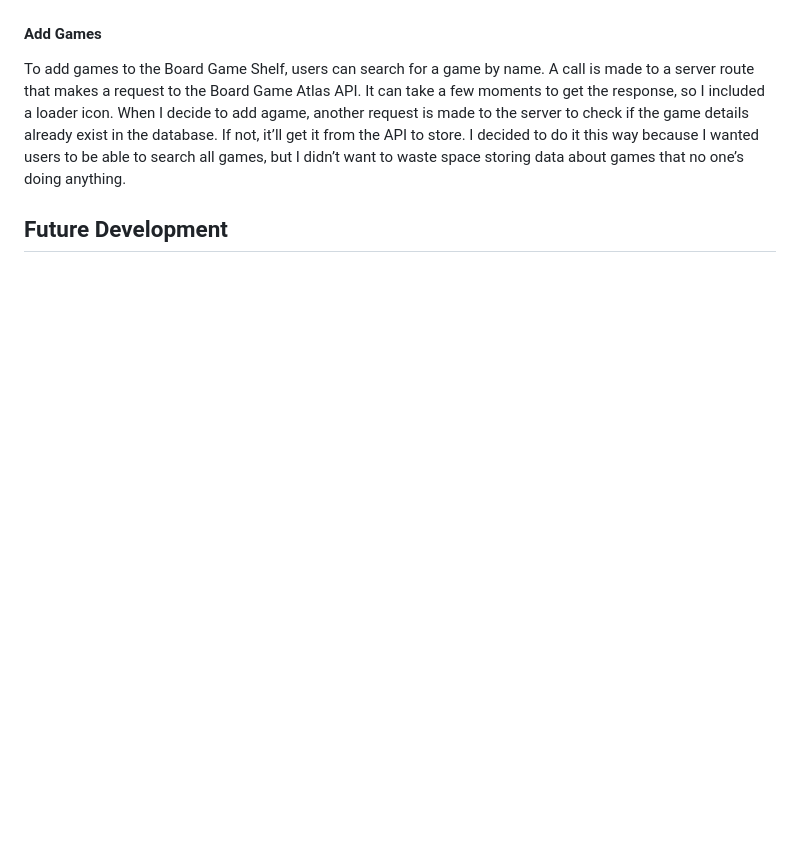
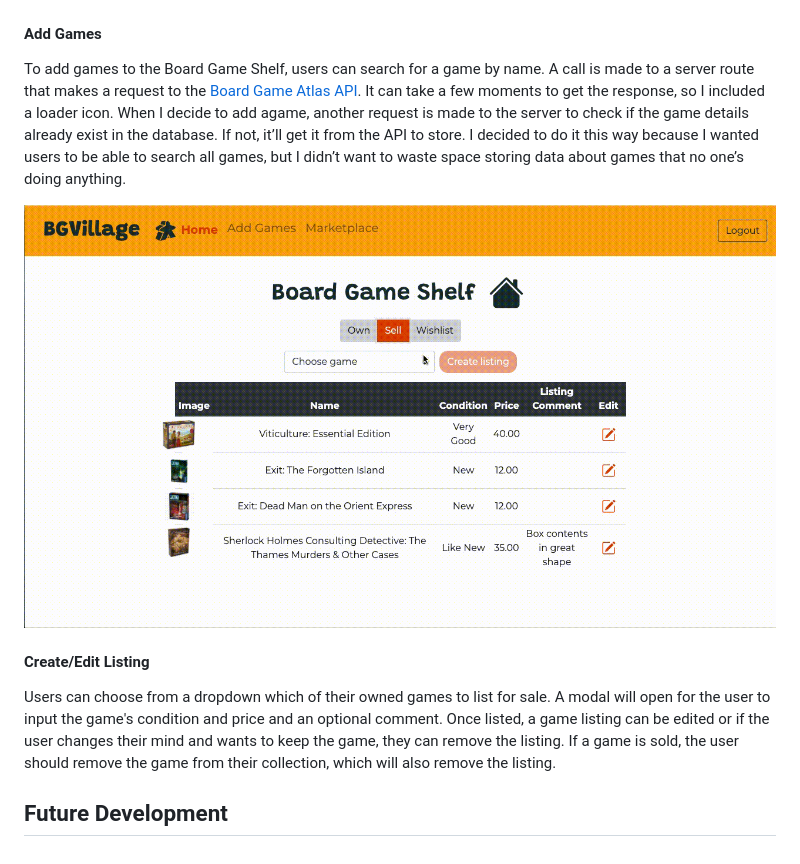
Before and after one commit to norrismei/bgvillage_marketplace, a Markdown page: README.md, the part around the change. GitHub-like rendering; pictures changed too: static/img/create_listing.gif (added); blank space fills up the shorter version.

Commit message:
Added img and blurb for Create/Edit Listing feature in README

```diff
--- a/README.md
+++ b/README.md
@@ -31,6 +31,11 @@ In Board Game Village, each user has a Shelf to keep track of games they own, ga
 ![alt text](https://github.com/norrismei/bgvillage_marketplace/blob/master/static/img/add_game.gif "Adding game to Wishlist")
 
 #### Add Games
-To add games to the Board Game Shelf, users can search for a game by name. A call is made to a server route that makes a request to the Board Game Atlas API. It can take a few moments to get the response, so I included a loader icon. When I decide to add agame, another request is made to the server to check if the game details already exist in the database. If not, it’ll get it from the API to store. I decided to do it this way because I wanted users to be able to search all games, but I didn’t want to waste space storing data about games that no one’s doing anything.
+To add games to the Board Game Shelf, users can search for a game by name. A call is made to a server route that makes a request to the <a href="https://www.boardgameatlas.com/api/docs">Board Game Atlas API</a>. It can take a few moments to get the response, so I included a loader icon. When I decide to add agame, another request is made to the server to check if the game details already exist in the database. If not, it’ll get it from the API to store. I decided to do it this way because I wanted users to be able to search all games, but I didn’t want to waste space storing data about games that no one’s doing anything.
+
+![alt text](https://github.com/norrismei/bgvillage_marketplace/blob/master/static/img/create_listing.gif "Creating game listing")
+
+#### Create/Edit Listing
+Users can choose from a dropdown which of their owned games to list for sale. A modal will open for the user to input the game's condition and price and an optional comment. Once listed, a game listing can be edited or if the user changes their mind and wants to keep the game, they can remove the listing. If a game is sold, the user should remove the game from their collection, which will also remove the listing.
 
 ## <a name="future"></a>Future Development
```
